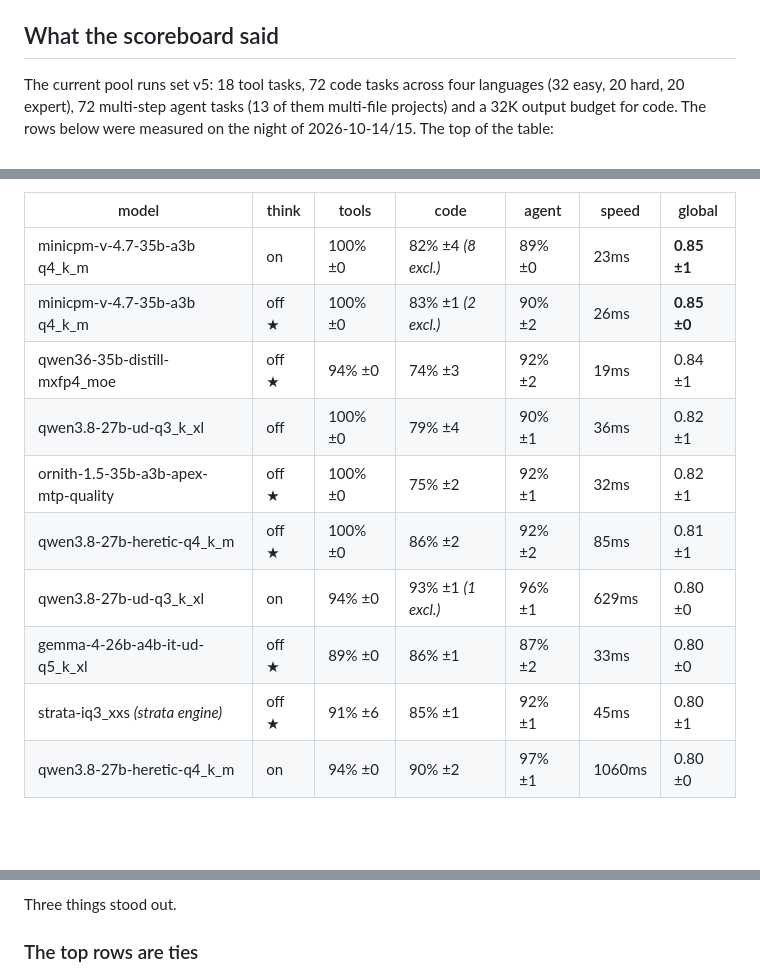
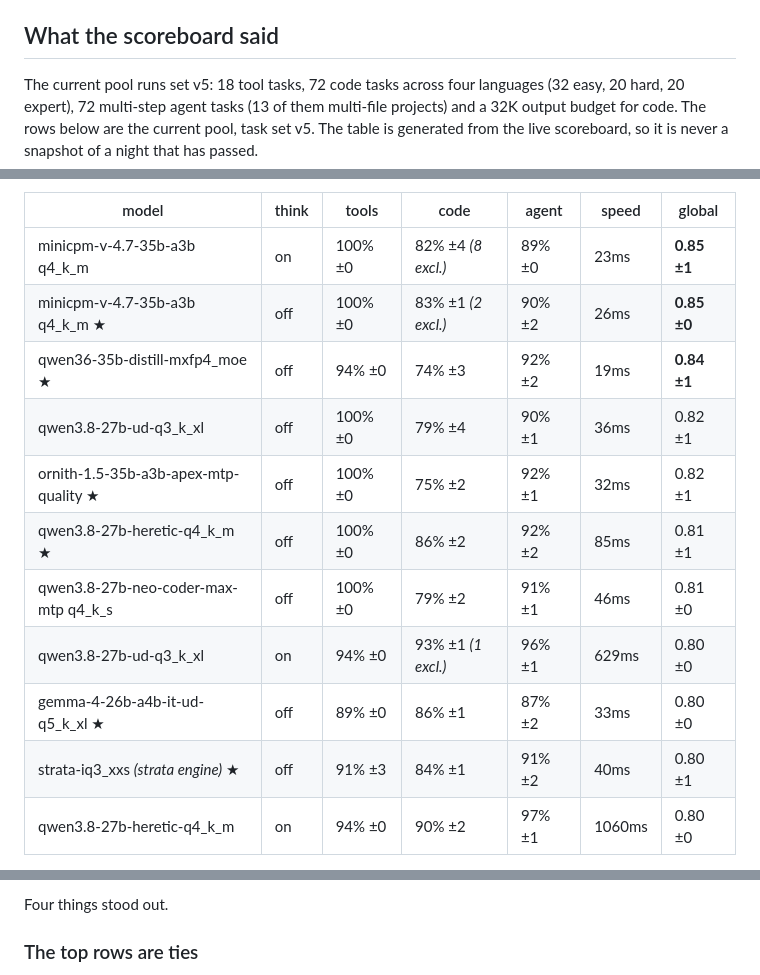
Before and after one commit to jordimarsal/ggufbench, a Markdown page: docs/writeups/which-local-model-for-coding-agents.md, 3 parts joined by grey strips. Drawn GitHub-style; blank space fills up the shorter version.

```diff
--- a/docs/writeups/which-local-model-for-coding-agents.md
+++ b/docs/writeups/which-local-model-for-coding-agents.md
@@ -22,5 +22,5 @@ Every task stores three runs, seeds 42, 43 and 44, and the scoreboard reports me
 
 ## What the scoreboard said
 
-The current pool runs set v5: 18 tool tasks, 72 code tasks across four languages (32 easy, 20 hard, 20 expert), 72 multi-step agent tasks (13 of them multi-file projects) and a 32K output budget for code. The rows below were measured on the night of 2026-10-14/15. The top of the table:
+The current pool runs set v5: 18 tool tasks, 72 code tasks across four languages (32 easy, 20 hard, 20 expert), 72 multi-step agent tasks (13 of them multi-file projects) and a 32K output budget for code. The rows below are the current pool, task set v5. The table is generated from the live scoreboard, so it is never a snapshot of a night that has passed.
 
@@ -27,14 +28,15 @@ The current pool runs set v5: 18 tool tasks, 72 code tasks across four languages
 | model | think | tools | code | agent | speed | global |
 | --- | --- | --- | --- | --- | --- | --- |
 | minicpm-v-4.7-35b-a3b q4_k_m | on | 100% ±0 | 82% ±4 *(8 excl.)* | 89% ±0 | 23ms | **0.85 ±1** |
-| minicpm-v-4.7-35b-a3b q4_k_m | off ★ | 100% ±0 | 83% ±1 *(2 excl.)* | 90% ±2 | 26ms | **0.85 ±0** |
-| qwen36-35b-distill-mxfp4_moe | off ★ | 94% ±0 | 74% ±3 | 92% ±2 | 19ms | 0.84 ±1 |
+| minicpm-v-4.7-35b-a3b q4_k_m ★ | off | 100% ±0 | 83% ±1 *(2 excl.)* | 90% ±2 | 26ms | **0.85 ±0** |
+| qwen36-35b-distill-mxfp4_moe ★ | off | 94% ±0 | 74% ±3 | 92% ±2 | 19ms | **0.84 ±1** |
 | qwen3.8-27b-ud-q3_k_xl | off | 100% ±0 | 79% ±4 | 90% ±1 | 36ms | 0.82 ±1 |
-| ornith-1.5-35b-a3b-apex-mtp-quality | off ★ | 100% ±0 | 75% ±2 | 92% ±1 | 32ms | 0.82 ±1 |
-| qwen3.8-27b-heretic-q4_k_m | off ★ | 100% ±0 | 86% ±2 | 92% ±2 | 85ms | 0.81 ±1 |
+| ornith-1.5-35b-a3b-apex-mtp-quality ★ | off | 100% ±0 | 75% ±2 | 92% ±1 | 32ms | 0.82 ±1 |
+| qwen3.8-27b-heretic-q4_k_m ★ | off | 100% ±0 | 86% ±2 | 92% ±2 | 85ms | 0.81 ±1 |
+| qwen3.8-27b-neo-coder-max-mtp q4_k_s | off | 100% ±0 | 79% ±2 | 91% ±1 | 46ms | 0.81 ±0 |
 | qwen3.8-27b-ud-q3_k_xl | on | 94% ±0 | 93% ±1 *(1 excl.)* | 96% ±1 | 629ms | 0.80 ±0 |
-| gemma-4-26b-a4b-it-ud-q5_k_xl | off ★ | 89% ±0 | 86% ±1 | 87% ±2 | 33ms | 0.80 ±0 |
-| strata-iq3_xxs *(strata engine)* | off ★ | 91% ±6 | 85% ±1 | 92% ±1 | 45ms | 0.80 ±1 |
+| gemma-4-26b-a4b-it-ud-q5_k_xl ★ | off | 89% ±0 | 86% ±1 | 87% ±2 | 33ms | 0.80 ±0 |
+| strata-iq3_xxs *(strata engine)* ★ | off | 91% ±3 | 84% ±1 | 91% ±2 | 40ms | 0.80 ±1 |
 | qwen3.8-27b-heretic-q4_k_m | on | 94% ±0 | 90% ±2 | 97% ±1 | 1060ms | 0.80 ±0 |
 
 *★ = each model's optimal thinking mode by data: quality within ±0.02 of the other mode and no extra wall clock; exact ties go to off.*
@@ -41,5 +44,5 @@ The current pool runs set v5: 18 tool tasks, 72 code tasks across four languages
 
-Three things stood out.
+Four things stood out.
 
 ### The top rows are ties
 
```
Also changed, not shown: other parts of docs/writeups/which-local-model-for-coding-agents.md (+30 -4 lines), docs/writeups/which-local-model-for-coding-agents.ca.md (+34 -9 lines), docs/writeups/which-local-model-for-coding-agents.es.md (+34 -9 lines).
